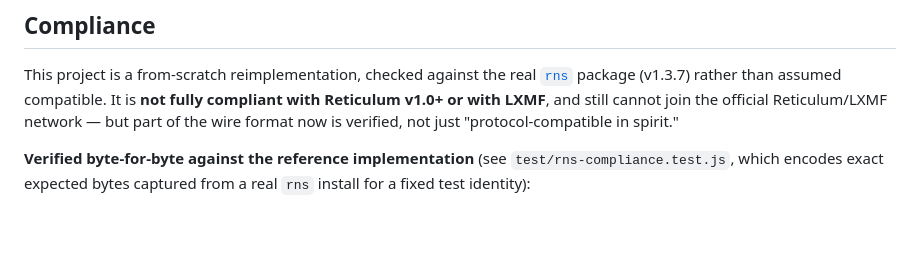
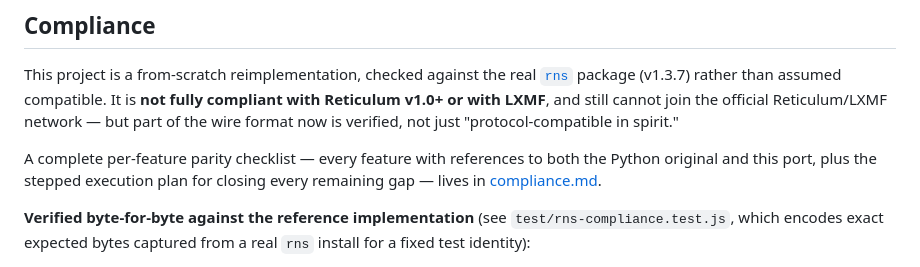
Before and after one commit to sloev/reticulum-webrtc-tcp, a Markdown page: README.md, the part around the change. Drawn GitHub-style; blank space fills up the shorter version.

```diff
--- a/README.md
+++ b/README.md
@@ -157,6 +157,8 @@ One-time setup for a fork or new repo: in **Settings → Pages**, set **Source**
 
 This project is a from-scratch reimplementation, checked against the real [`rns`](https://pypi.org/project/rns/) package (v1.3.7) rather than assumed compatible. It is **not fully compliant with Reticulum v1.0+ or with LXMF**, and still cannot join the official Reticulum/LXMF network — but part of the wire format now is verified, not just "protocol-compatible in spirit."
 
+A complete per-feature parity checklist — every feature with references to both the Python original and this port, plus the stepped execution plan for closing every remaining gap — lives in [compliance.md](./compliance.md).
+
 **Verified byte-for-byte against the reference implementation** (see `test/rns-compliance.test.js`, which encodes exact expected bytes captured from a real `rns` install for a fixed test identity):
 
 - Identity hash (`SHA-256(public_key)[:16]`) and destination hash (`SHA-256(name_hash + identity_hash)[:16]`). An earlier version of this hashed the raw public key directly instead of the identity hash, producing destination hashes that were never compatible with real Reticulum — this is now fixed.
```
Also changed, not shown: compliance.md (added, +305 -0 lines).
